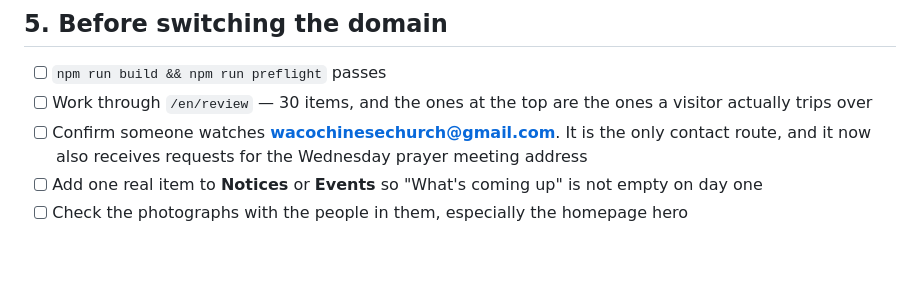
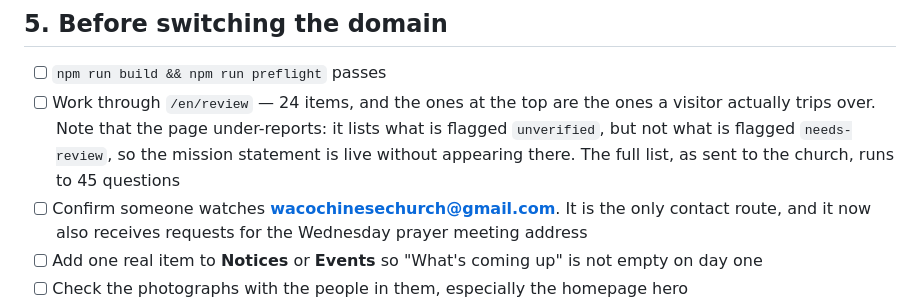
Before and after one commit to wacochinesechurch/website, a Markdown page: docs/DEPLOY.md, the part around the change. Rendered like a GitHub page; blank space fills up the shorter version.

Commit message:
The review page under-reports, and the deploy notes overstated it
docs/DEPLOY.md said /en/review has 30 items. It renders 24. Worse, 24 is
not the real total either: the page lists entries flagged `unverified` but
not those flagged `needs-review`, which is why the mission statement is
live on /en/about/ without appearing on the review list at all.

A full sweep of the content collections, the live pages and the off-repo
surfaces the church controls comes to 45 distinct questions that need a
church worker rather than a developer. That list has been sent on; this
just stops the checklist claiming a number that was never right.

Co-Authored-By: Claude Opus 5 <noreply@anthropic.com>

```diff
--- a/docs/DEPLOY.md
+++ b/docs/DEPLOY.md
@@ -160,8 +160,11 @@ last one did.
 ## 5. Before switching the domain
 
 - [ ] `npm run build && npm run preflight` passes
-- [ ] Work through `/en/review` — 30 items, and the ones at the top are the
-      ones a visitor actually trips over
+- [ ] Work through `/en/review` — 24 items, and the ones at the top are the
+      ones a visitor actually trips over. Note that the page under-reports:
+      it lists what is flagged `unverified`, but not what is flagged
+      `needs-review`, so the mission statement is live without appearing
+      there. The full list, as sent to the church, runs to 45 questions
 - [ ] Confirm someone watches **wacochinesechurch@gmail.com**. It is the only
       contact route, and it now also receives requests for the Wednesday
       prayer meeting address
```
